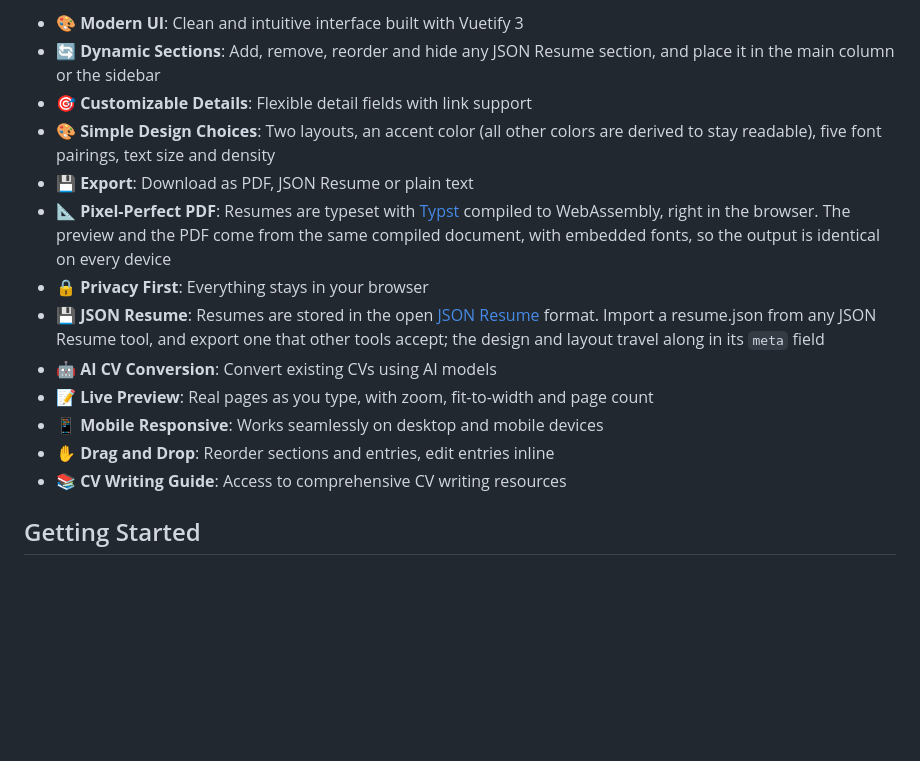
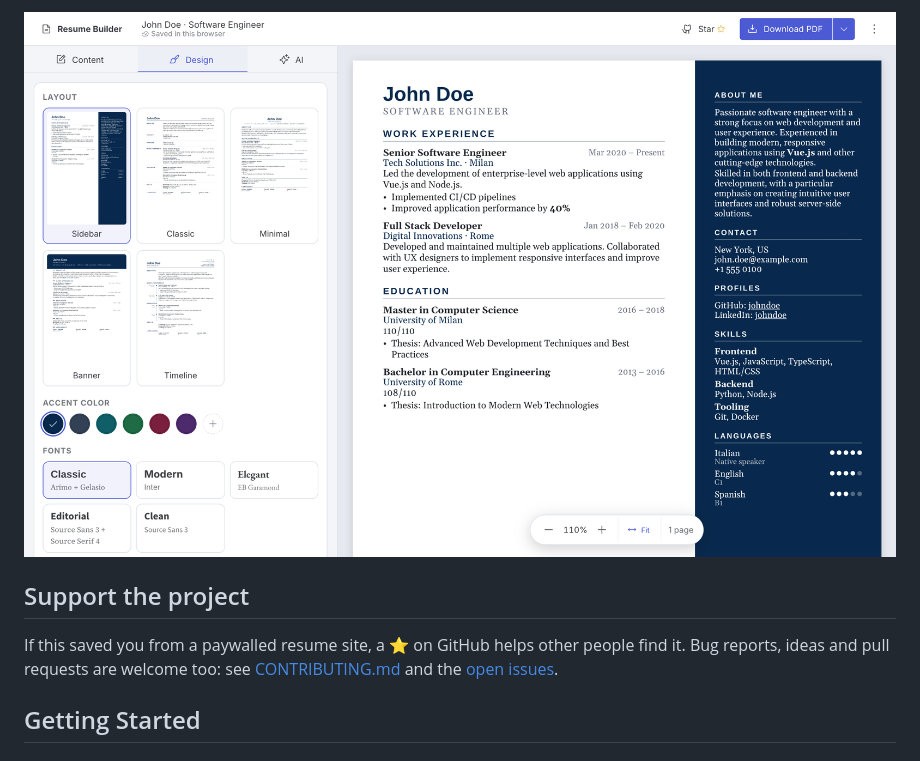
Before and after one commit to gianfrancodemarco/resume-builder, a Markdown page: README.md, the part around one of its changes. GitHub-like rendering; pictures changed too: docs/media/editor.png (added); blank space fills up the shorter version.

```diff
--- a/README.md
+++ b/README.md
@@ -13,17 +41,9 @@ A modern, single-page resume builder application built with Vue 3 and Vuetify. C
 
-- 🎨 **Modern UI**: Clean and intuitive interface built with Vuetify 3
-- 🔄 **Dynamic Sections**: Add, remove, reorder and hide any JSON Resume section, and place it in the main column or the sidebar
-- 🎯 **Customizable Details**: Flexible detail fields with link support
-- 🎨 **Simple Design Choices**: Two layouts, an accent color (all other colors are derived to stay readable), five font pairings, text size and density
-- 💾 **Export**: Download as PDF, JSON Resume or plain text
-- 📐 **Pixel-Perfect PDF**: Resumes are typeset with [Typst](https://typst.app) compiled to WebAssembly, right in the browser. The preview and the PDF come from the same compiled document, with embedded fonts, so the output is identical on every device
-- 🔒 **Privacy First**: Everything stays in your browser
-- 💾 **JSON Resume**: Resumes are stored in the open [JSON Resume](https://jsonresume.org/schema) format. Import a resume.json from any JSON Resume tool, and export one that other tools accept; the design and layout travel along in its `meta` field
-- 🤖 **AI CV Conversion**: Convert existing CVs using AI models
-- 📝 **Live Preview**: Real pages as you type, with zoom, fit-to-width and page count
-- 📱 **Mobile Responsive**: Works seamlessly on desktop and mobile devices
-- ✋ **Drag and Drop**: Reorder sections and entries, edit entries inline
-- 📚 **CV Writing Guide**: Access to comprehensive CV writing resources
+![The editor with the Design panel open](docs/media/editor.png)
+
+## Support the project
+
+If this saved you from a paywalled resume site, a ⭐ on GitHub helps other people find it. Bug reports, ideas and pull requests are welcome too: see [CONTRIBUTING.md](CONTRIBUTING.md) and the [open issues](https://github.com/gianfrancodemarco/resume-builder/issues).
 
 ## Getting Started
 
```
Also changed, not shown: other parts of README.md (+36 -4 lines), docs/media/layouts.png (added), screenshot.png (deleted), 2 other files.
